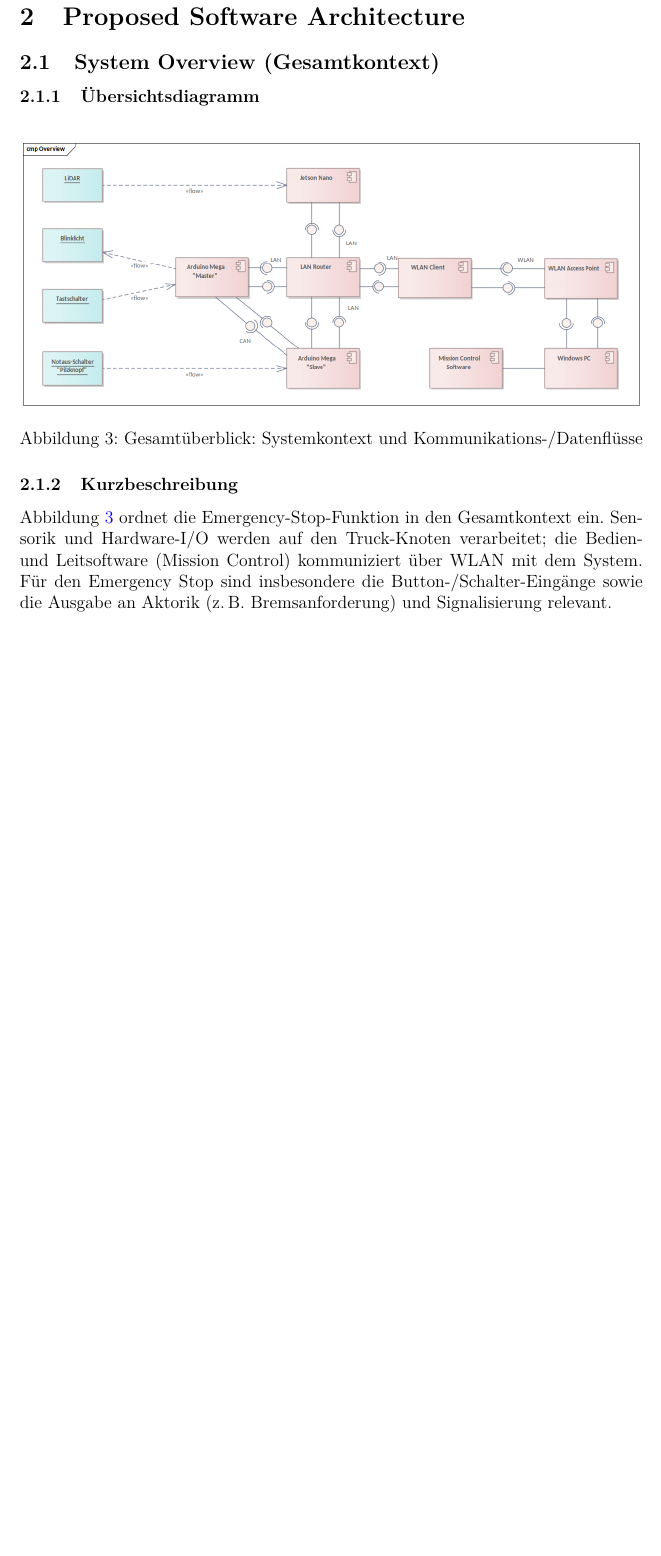
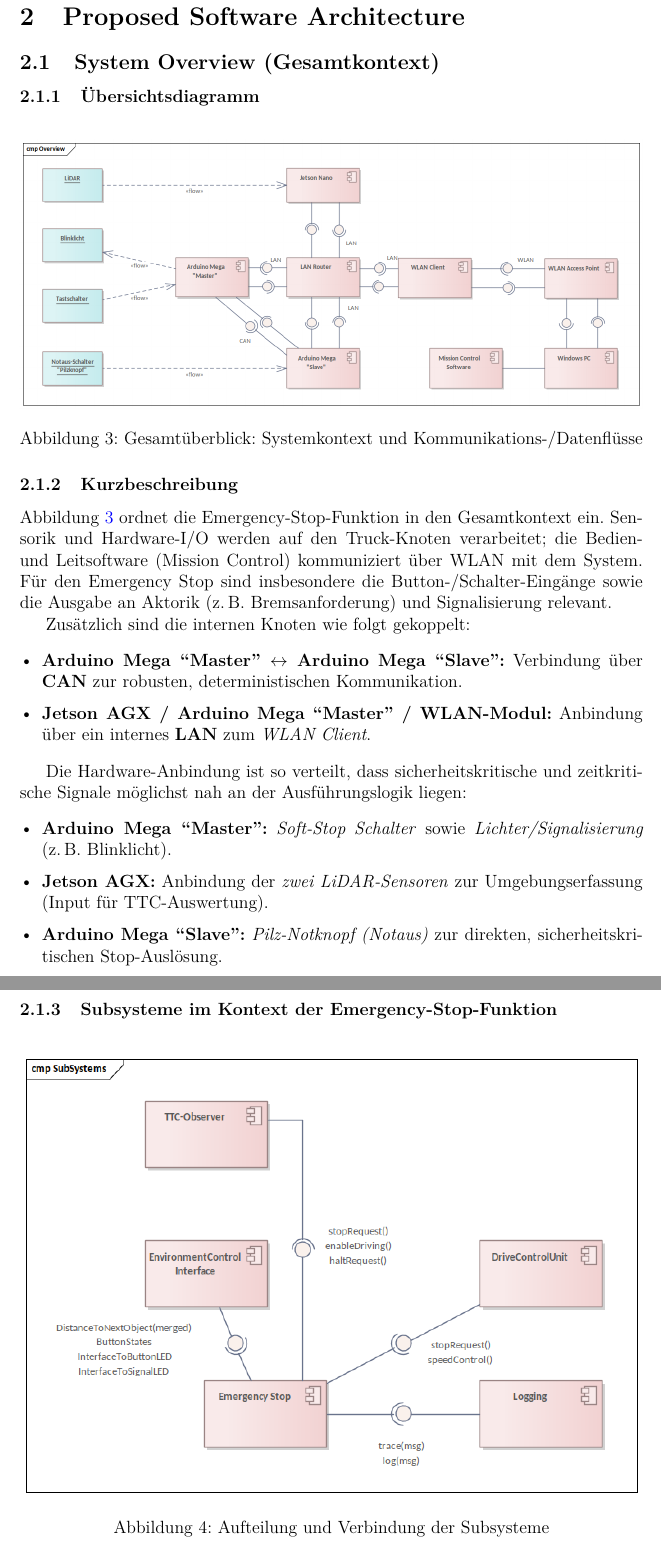
Before and after one commit to Carl-Angel-Galman/SE_PE, a LaTeX document (main.tex, which reads chapter/02_architecture.tex): part of page 7 of 9 before the commit and two parts of pages 7 and 8 of 10 after it, the two joined at a grey line, cut so that both start at the same text, the shorter picture padded with empty space. Compiled offline with pdfLaTeX.

Commit message:
neue diagramme

```diff
--- a/chapter/02_architecture.tex
+++ b/chapter/02_architecture.tex
@@ -15,3 +16,21 @@ Sensorik und Hardware-I/O werden auf den Truck-Knoten verarbeitet; die Bedien- u
 über WLAN mit dem System. Für den Emergency Stop sind insbesondere die Button-/Schalter-Eingänge sowie die Ausgabe an Aktorik
 (z.\,B. Bremsanforderung) und Signalisierung relevant.
 
+Zusätzlich sind die internen Knoten wie folgt gekoppelt:
+\begin{itemize}[leftmargin=*, itemsep=2pt]
+  \item \textbf{Arduino Mega ``Master'' $\leftrightarrow$ Arduino Mega ``Slave'':} Verbindung über \textbf{CAN} zur robusten, deterministischen Kommunikation.
+  \item \textbf{Jetson AGX / Arduino Mega ``Master'' / WLAN-Modul:} Anbindung über ein internes \textbf{LAN} zum \emph{WLAN Client}.
+\end{itemize}
+
+Die Hardware-Anbindung ist so verteilt, dass sicherheitskritische und zeitkritische Signale möglichst nah an der Ausführungslogik liegen:
+\begin{itemize}[leftmargin=*, itemsep=2pt]
+  \item \textbf{Arduino Mega ``Master'':} \emph{Soft-Stop Schalter} sowie \emph{Lichter/Signalisierung} (z.\,B. Blinklicht).
+  \item \textbf{Jetson AGX:} Anbindung der \emph{zwei LiDAR-Sensoren} zur Umgebungserfassung (Input für TTC-Auswertung).
+  \item \textbf{Arduino Mega ``Slave'':} \emph{Pilz-Notknopf (Notaus)} zur direkten, sicherheitskritischen Stop-Auslösung.
+\end{itemize}
+
+\subsubsection{Subsysteme im Kontext der Emergency-Stop-Funktion}
+\begin{figure}[H]
+  \centering
+  \includegraphics[width=\textwidth]{diagramms/SubSystems.png}
+  \caption{Aufteilung und Verbindung der Subsysteme}
--- a/main.tex
+++ b/main.tex
@@ -47,7 +47,7 @@ colorlinks=true,
 linkcolor=blue,
 filecolor=magenta,
 urlcolor=cyan,
-pdftitle={Softwarearchitektur ARM-Assembler},
+pdftitle={Software-Engineering - Emergency Stop System Design Document},
 pdfpagemode=FullScreen,
 }
 
```
Also changed, not shown: chapter/01_einleitung.tex (+4 -9 lines), chapter/02_architecture.tex (14 more changed lines), main.tex (18 more changed lines).
